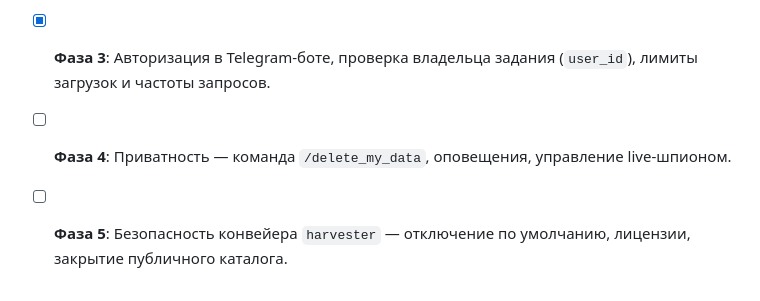
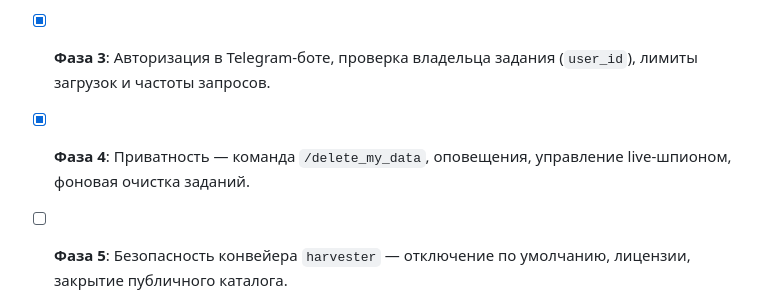
Before and after one commit to eceqikor197-cpu/roland-sticker-bot, a Markdown page: TODO_NEXT.md, the part around the change. Rendered like a GitHub page.

Commit message:
docs: обновить TODO_NEXT.md — завершена Фаза 4

```diff
--- a/TODO_NEXT.md
+++ b/TODO_NEXT.md
@@ -27,7 +27,7 @@
 - [ ] **Фаза 1**: Вынести все секреты и конфигурацию из кода в `.env` и модуль `config`.
 - [x] **Фаза 2**: Безопасность веб-админки (`AdminWebHandler`) — сессии, CSRF, защита от брутфорса, безопасные заголовки.
 - [x] **Фаза 3**: Авторизация в Telegram-боте, проверка владельца задания (`user_id`), лимиты загрузок и частоты запросов.
-- [ ] **Фаза 4**: Приватность — команда `/delete_my_data`, оповещения, управление live-шпионом.
+- [x] **Фаза 4**: Приватность — команда `/delete_my_data`, оповещения, управление live-шпионом, фоновая очистка заданий.
 - [ ] **Фаза 5**: Безопасность конвейера `harvester` — отключение по умолчанию, лицензии, закрытие публичного каталога.
 - [ ] **Фаза 6**: Миграция хранилища с JSON-файлов на SQLite (WAL) через модуль `storage/`.
 - [ ] **Фаза 7**: Разделение монолита `telegram_bot.py` на модули `bot/`, `web/`, `pricing.py`.
```
